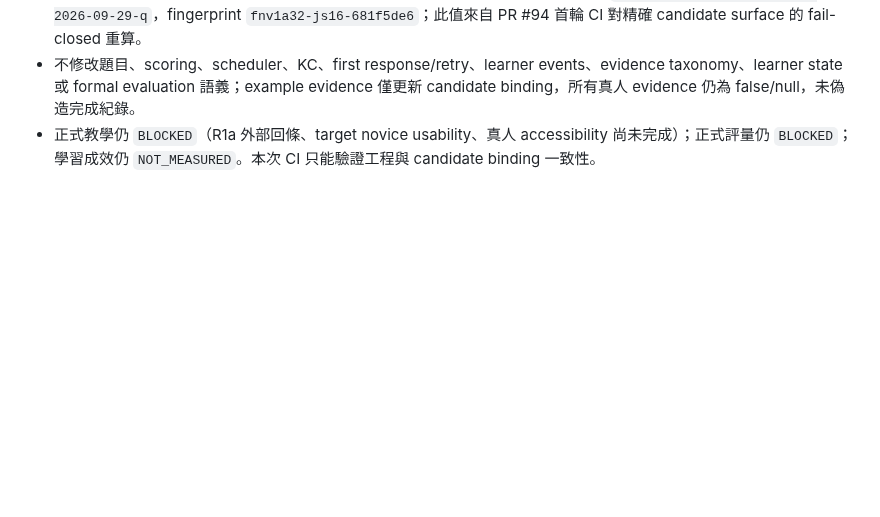
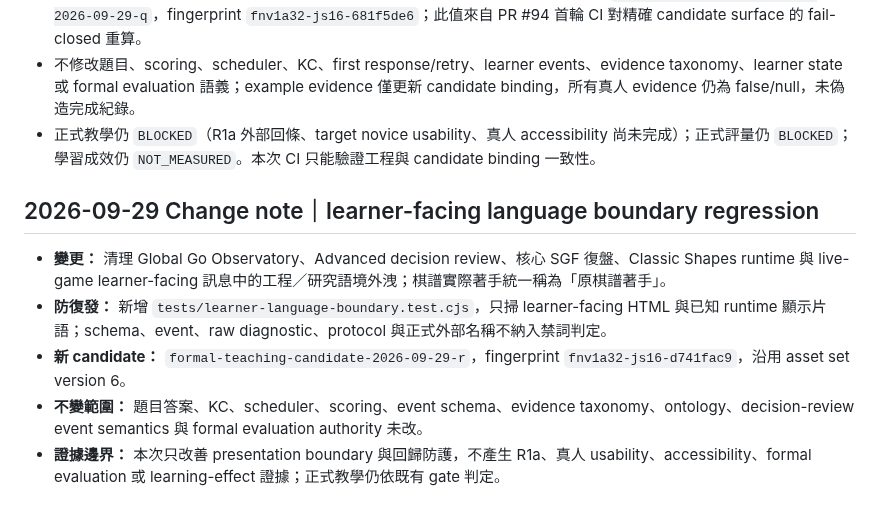
Before and after one commit to huikai79/vt-cos-go-learning, a Markdown page: TEACHING_GATE.md, the part around the change. GitHub-like rendering; blank space fills up the shorter version.

Commit message:
Document learner-facing language boundary candidate r

```diff
--- a/TEACHING_GATE.md
+++ b/TEACHING_GATE.md
@@ -204,3 +204,12 @@ R1a verifier 升至 `go-r1-independent-content-review-v5`，目前內容 fingerp
 - learner-facing critical surface 因 styles.css 改動，formal candidate 重新凍結為 `formal-teaching-candidate-2026-09-29-q`，fingerprint `fnv1a32-js16-681f5de6`；此值來自 PR #94 首輪 CI 對精確 candidate surface 的 fail-closed 重算。
 - 不修改題目、scoring、scheduler、KC、first response/retry、learner events、evidence taxonomy、learner state 或 formal evaluation 語義；example evidence 僅更新 candidate binding，所有真人 evidence 仍為 false/null，未偽造完成紀錄。
 - 正式教學仍 `BLOCKED`（R1a 外部回條、target novice usability、真人 accessibility 尚未完成）；正式評量仍 `BLOCKED`；學習成效仍 `NOT_MEASURED`。本次 CI 只能驗證工程與 candidate binding 一致性。
+
+
+## 2026-09-29 Change note｜learner-facing language boundary regression
+
+- **變更：** 清理 Global Go Observatory、Advanced decision review、核心 SGF 復盤、Classic Shapes runtime 與 live-game learner-facing 訊息中的工程／研究語境外洩；棋譜實際著手統一稱為「原棋譜著手」。
+- **防復發：** 新增 `tests/learner-language-boundary.test.cjs`，只掃 learner-facing HTML 與已知 runtime 顯示片語；schema、event、raw diagnostic、protocol 與正式外部名稱不納入禁詞判定。
+- **新 candidate：** `formal-teaching-candidate-2026-09-29-r`，fingerprint `fnv1a32-js16-d741fac9`，沿用 asset set version 6。
+- **不變範圍：** 題目答案、KC、scheduler、scoring、event schema、evidence taxonomy、ontology、decision-review event semantics 與 formal evaluation authority 未改。
+- **證據邊界：** 本次只改善 presentation boundary 與回歸防護，不產生 R1a、真人 usability、accessibility、formal evaluation 或 learning-effect 證據；正式教學仍依既有 gate 判定。
```
